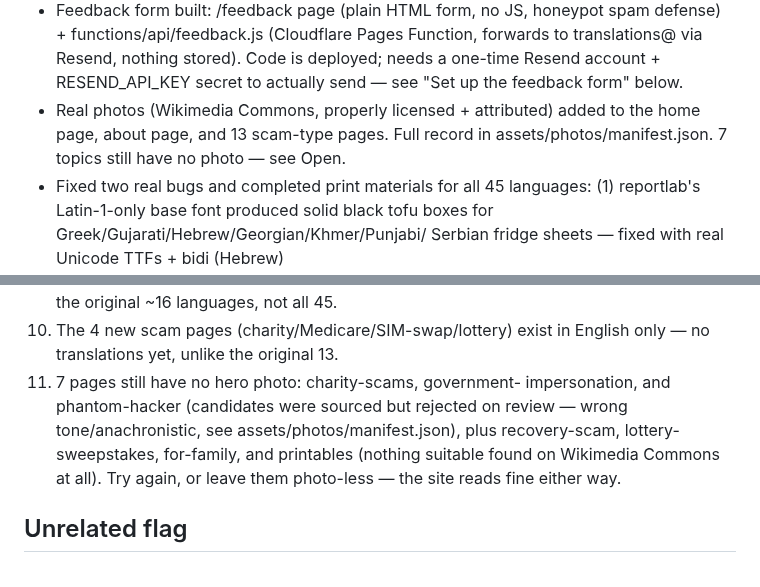
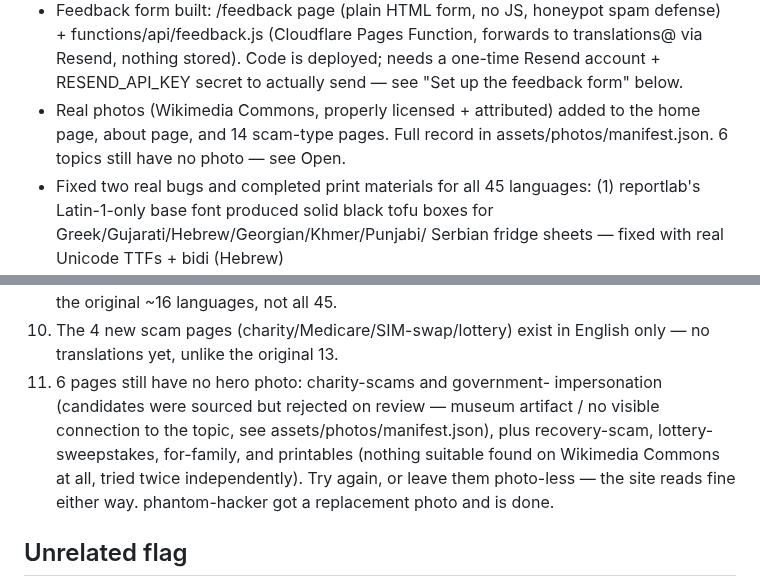
Before and after one commit to brettmorrison/trust-but-verify, a Markdown page: BACKLOG.md, 2 parts joined by grey strips. GitHub-like rendering.

Commit message:
Update BACKLOG.md: phantom-hacker photo done, 6 topics remain
Co-Authored-By: Claude Sonnet 5 <noreply@anthropic.com>

```diff
--- a/BACKLOG.md
+++ b/BACKLOG.md
@@ -64,8 +64,8 @@ Roughly priority order. Update as items close.
   deployed; needs a one-time Resend account + RESEND_API_KEY secret to
   actually send — see "Set up the feedback form" below.
 - Real photos (Wikimedia Commons, properly licensed + attributed) added
-  to the home page, about page, and 13 scam-type pages. Full record in
-  assets/photos/manifest.json. 7 topics still have no photo — see Open.
+  to the home page, about page, and 14 scam-type pages. Full record in
+  assets/photos/manifest.json. 6 topics still have no photo — see Open.
 - Fixed two real bugs and completed print materials for all 45
   languages: (1) reportlab's Latin-1-only base font produced solid
   black tofu boxes for Greek/Gujarati/Hebrew/Georgian/Khmer/Punjabi/
@@ -108,13 +108,14 @@ Roughly priority order. Update as items close.
    availability) only covers the original ~16 languages, not all 45.
 10. The 4 new scam pages (charity/Medicare/SIM-swap/lottery) exist in
     English only — no translations yet, unlike the original 13.
-11. 7 pages still have no hero photo: charity-scams, government-
-    impersonation, and phantom-hacker (candidates were sourced but
-    rejected on review — wrong tone/anachronistic, see
+11. 6 pages still have no hero photo: charity-scams and government-
+    impersonation (candidates were sourced but rejected on review —
+    museum artifact / no visible connection to the topic, see
     assets/photos/manifest.json), plus recovery-scam, lottery-
     sweepstakes, for-family, and printables (nothing suitable found on
-    Wikimedia Commons at all). Try again, or leave them photo-less —
-    the site reads fine either way.
+    Wikimedia Commons at all, tried twice independently). Try again,
+    or leave them photo-less — the site reads fine either way.
+    phantom-hacker got a replacement photo and is done.
 
 ## Unrelated flag
 Password reset email clusters in GoDaddy account from an earlier session —
```
